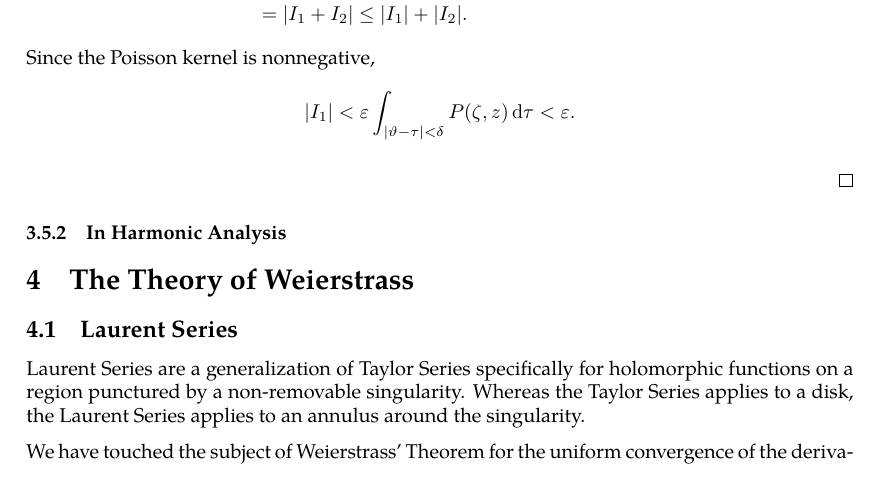
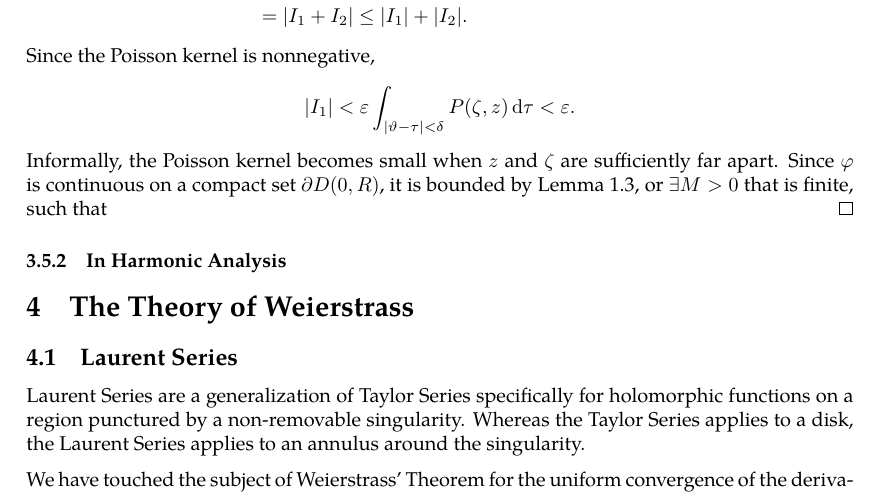
Before and after one commit to slipperking/complex-analysis-latex, a LaTeX document (main.tex): part of page 62 of 63, cut so that both start at the same text. Compiled offline with pdfLaTeX.

Commit message:
overleaf_to_git (Sat Jun 14 14:25:43 2025 -0700): update main.tex from r12156 to r12167

```diff
--- a/main.tex
+++ b/main.tex
@@ -1557,7 +1557,7 @@ A fundamental problem in the theory of partial differential equations is to find
     Since the Poisson kernel is nonnegative, \[
     \qty|I_1|<\varepsilon\int_{\abs{\vartheta-\tau}<\delta}P(\zeta,z)\dd{\tau}<\varepsilon.
     \]
-
+    Informally, the Poisson kernel becomes small when \(z\) and \(\zeta\) are sufficiently far apart. Since \(\varphi\) is continuous on a compact set \(\partial D(0,R)\), it is bounded by \autoref{lemma:uniformcontinuousovercompactset}, or \(\exists M>0\) that is finite, such that \(\)
 \end{proof}
 \subsubsection{In Harmonic Analysis}
 \section{The Theory of Weierstrass}
```
